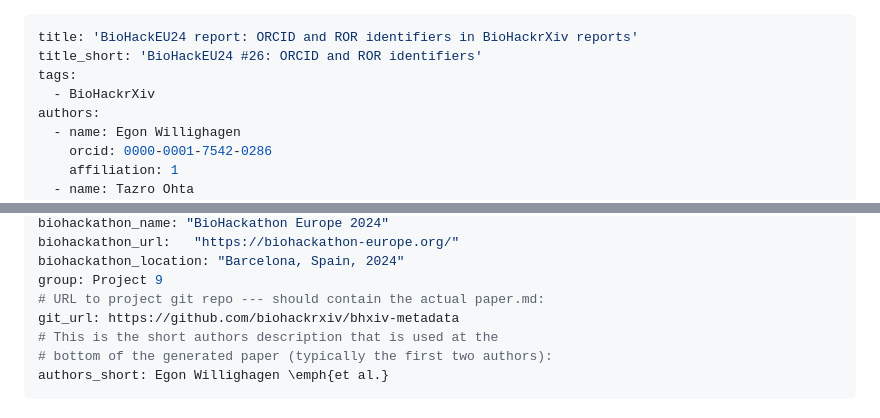
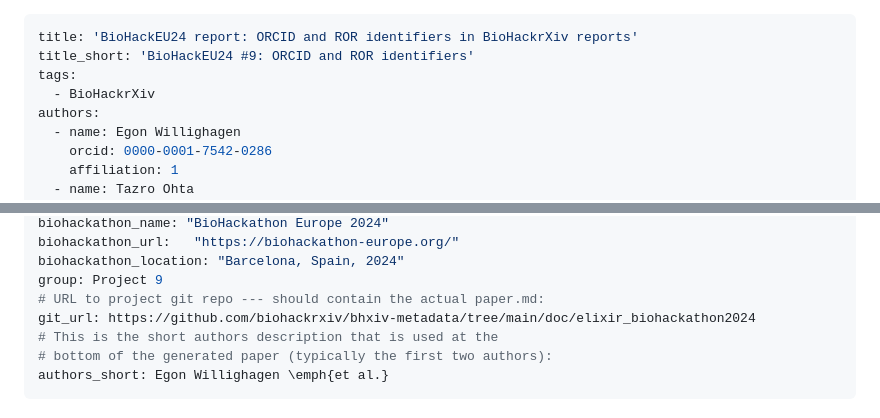
Before and after one commit to biohackrxiv/bhxiv-metadata, a Markdown page: doc/elixir_biohackathon2024/paper.md, 2 parts joined by grey strips. GitHub-like rendering.

Commit message:
Correct project number, and deeplink to the specific report source

```diff
--- a/doc/elixir_biohackathon2024/paper.md
+++ b/doc/elixir_biohackathon2024/paper.md
@@ -1,6 +1,6 @@
 ---
 title: 'BioHackEU24 report: ORCID and ROR identifiers in BioHackrXiv reports'
-title_short: 'BioHackEU24 #26: ORCID and ROR identifiers'
+title_short: 'BioHackEU24 #9: ORCID and ROR identifiers'
 tags:
   - BioHackrXiv
 authors:
@@ -25,7 +25,7 @@ biohackathon_url:   "https://biohackathon-europe.org/"
 biohackathon_location: "Barcelona, Spain, 2024"
 group: Project 9
 # URL to project git repo --- should contain the actual paper.md:
-git_url: https://github.com/biohackrxiv/bhxiv-metadata
+git_url: https://github.com/biohackrxiv/bhxiv-metadata/tree/main/doc/elixir_biohackathon2024
 # This is the short authors description that is used at the
 # bottom of the generated paper (typically the first two authors):
 authors_short: Egon Willighagen \emph{et al.}
```
